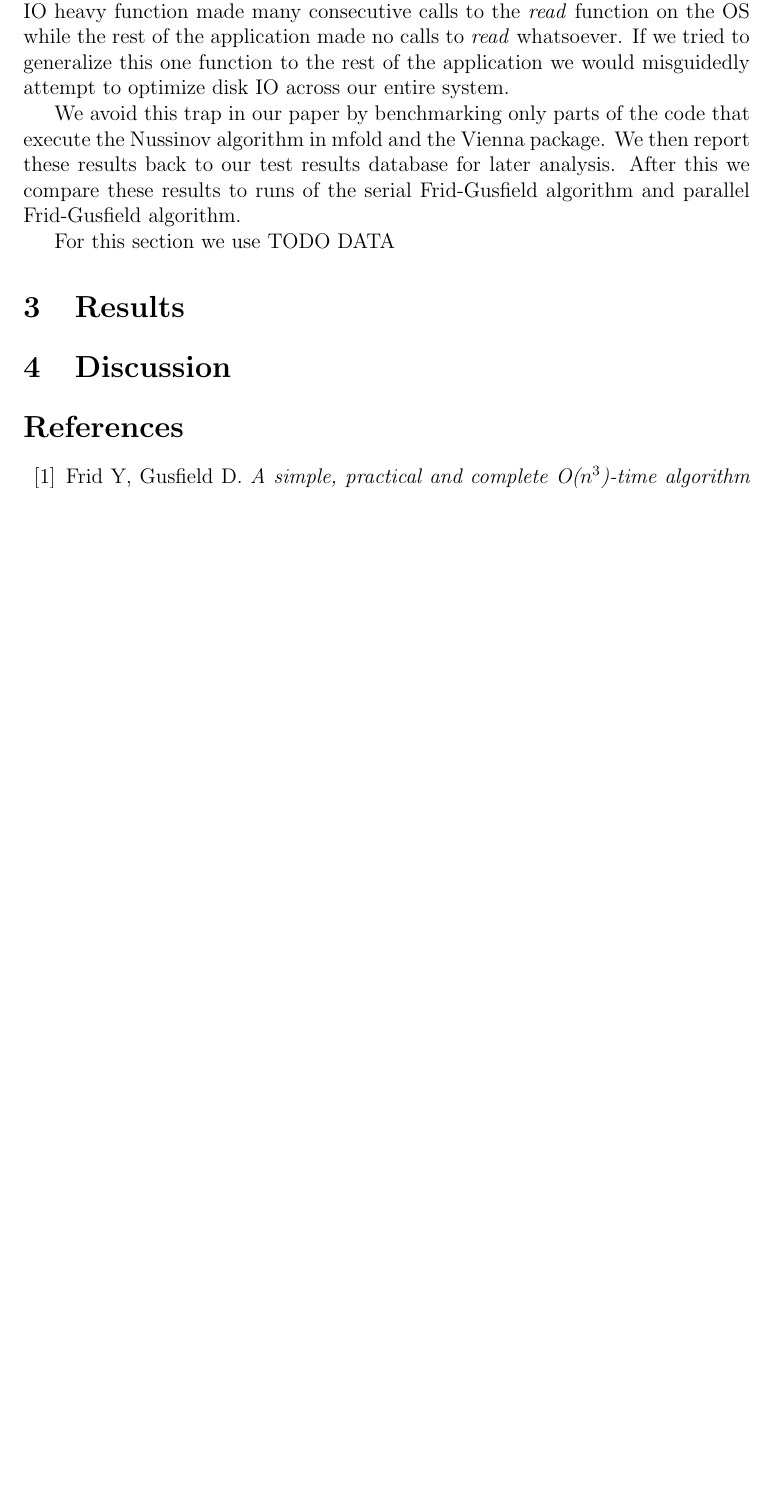
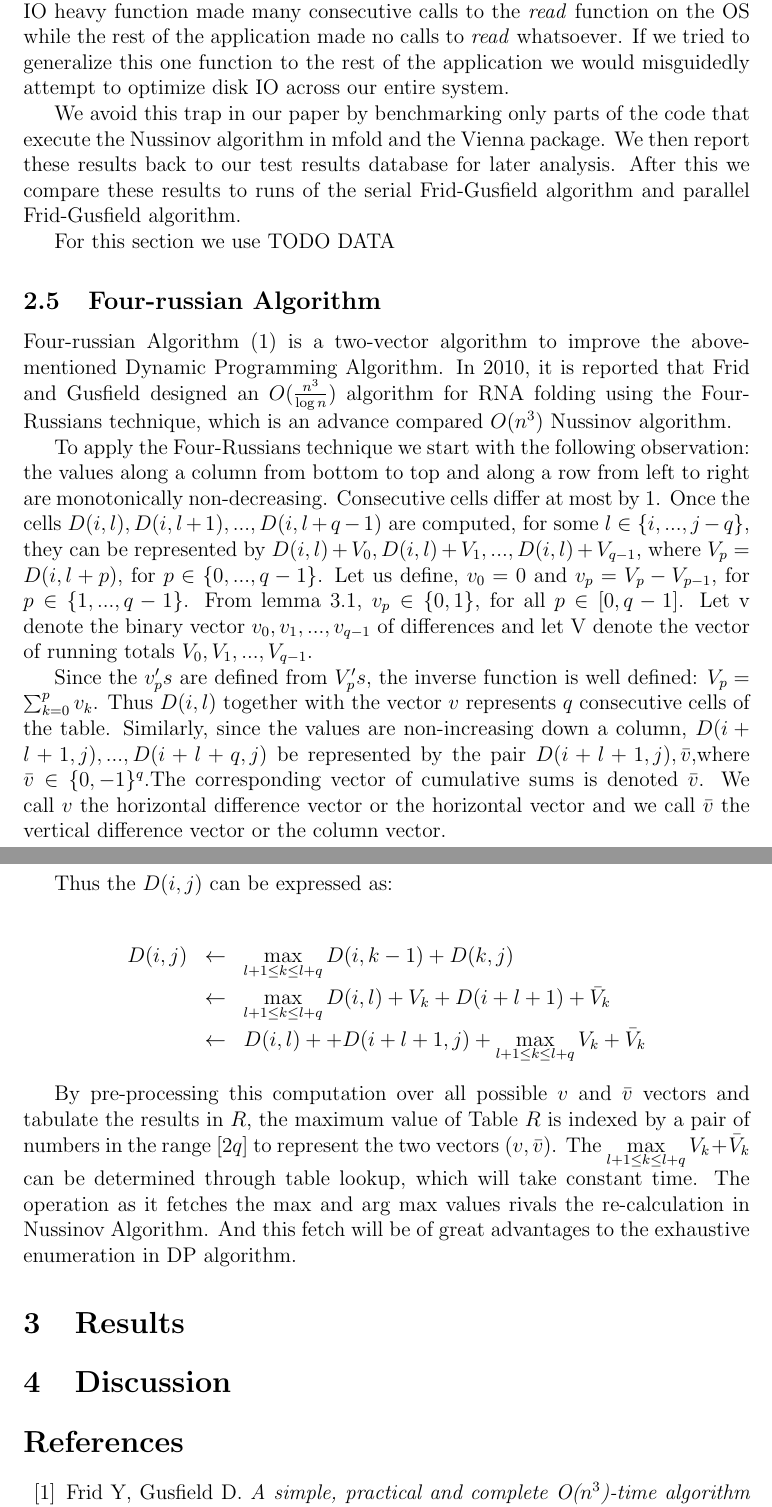
Before and after one commit to bigpieit/ecs221-term-paper, a LaTeX paper (main.tex): part of page 5 of 7 before the commit and two parts of pages 5 and 6 of 8 after it, the two joined at a grey line, cut so that both start at the same text, the shorter picture padded with empty space. Compiled offline with pdfLaTeX.

Commit message:
Add Bingxi's contribution of Four Russian Description

```diff
--- a/main.tex
+++ b/main.tex
@@ -78,6 +78,24 @@ The first type of benchmark we perform is the application level benchmark. An ap
 \par The most basic type of benchmark to perform is the micro-benchmark. The micro-benchmark is a single piece of code executed many times in serial so that we can get a profile of its run characteristics\cite{eulogy,sysperformance}. Once these characteristics are observed we can then make inferences about its performance and ways that it can be improved. Micro-benchmarks have the downside of losing generality of performance across the entire application\cite{eulogy, sysperformance}. A good example of this is if an IO heavy function made many consecutive calls to the \textit{read} function on the OS while the rest of the application made no calls to \textit{read} whatsoever. If we tried to generalize this one function to the rest of the application we would misguidedly attempt to optimize disk IO across our entire system.
 \par We avoid this trap in our paper by benchmarking only parts of the code that execute the Nussinov algorithm in mfold and the Vienna package. We then report these results back to our test results database for later analysis. After this we compare these results to runs of the serial Frid-Gusfield algorithm and parallel Frid-Gusfield algorithm.
 \par For this section we use TODO DATA
+
+\subsection{Four-russian Algorithm}
+Four-russian Algorithm \cite{gusfield} is a two-vector algorithm to improve the above-mentioned Dynamic Programming Algorithm. In 2010, it is reported that Frid and Gusfield designed an $O(\frac{n^3}{\log n})$ algorithm for RNA folding using the Four-Russians technique, which is an advance compared $O(n^3)$ Nussinov algorithm.
+
+To apply the Four-Russians technique we start with the following observation: the values along a column from bottom to top and along a row from left to right are monotonically non-decreasing. Consecutive cells differ at most by 1. Once the cells $D(i,l), D(i,l+1), ..., D(i,l+q-1)$ are computed, for some $l \in \{i,...,j - q\}$, they can be represented by $D(i,l) + V_0, D(i,l) + V_1, ..., D(i,l) + V_{q-1}$, where $V_p=D(i,l+p)$, for $p \in \{0,...,q-1\}$. Let us define, $v_0 = 0$ and $v_p = V_p - V_{p-1}$, for $p \in \{1,...,q-1\}$. From lemma 3.1, $v_p \in \{0,1\}$, for all $p \in[0,q-1]$. Let v denote the binary vector $v_0, v_1, . . . , v_{q-1}$ of differences and let V denote the vector of running totals $V_0, V_1, . . . , V_{q-1}$.
+
+Since the $v_p’s$ are defined from $V_p’s$, the inverse function is well defined: $V_p = \sum^p_{k=0} v_k$. Thus $D(i,l)$ together with the vector $v$ represents $q$ consecutive cells of the table. Similarly, since the values are non-increasing down a column, $D(i+l+1,j),...,D(i+l+q,j)$ be represented by the pair $D(i+l+1,j),\bar{v}$,where $\bar{v}\in\{0,-1\}^q$.The corresponding vector of cumulative sums is denoted $\bar{v}$. We call $v$ the horizontal difference vector or the horizontal vector and we call $\bar{v}$ the vertical difference vector or the column vector.
+
+Thus the $D(i,j)$ can be expressed as:
+
+\begin{eqnarray*}
+D(i,j)  &\leftarrow& \max \limits_{l+1\leq k \leq l+q} D(i,k-1)+D(k,j)\\
+        &\leftarrow& \max \limits_{l+1\leq k \leq l+q} D(i,l)+V_k+D(i+l+1)+\bar{V}_k\\
+        &\leftarrow& D(i,l)++D(i+l+1,j) + \max \limits_{l+1\leq k \leq l+q}V_k+\bar{V}_k
+\end{eqnarray*}
+
+By pre-processing this computation over all possible $v$ and $\bar{v}$ vectors and tabulate the results in $R$, the maximum value of  Table $R$ is indexed by a pair of numbers in the range $[2q]$ to represent the two vectors $(v, \bar{v})$. The $\max \limits_{l+1\leq k \leq l+q}V_k+\bar{V}_k$ can be determined through table lookup, which will take constant time. The operation as it fetches the max and arg max values rivals the re-calculation in Nussinov Algorithm. And this fetch will be of great advantages to the exhaustive enumeration in DP algorithm.
+
 
 \section{Results}
 
```
Also changed, not shown: main.pdf.
